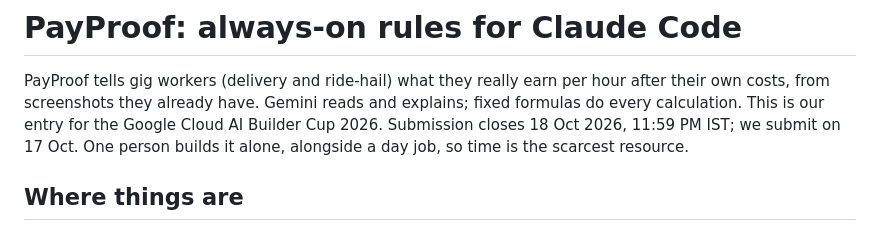
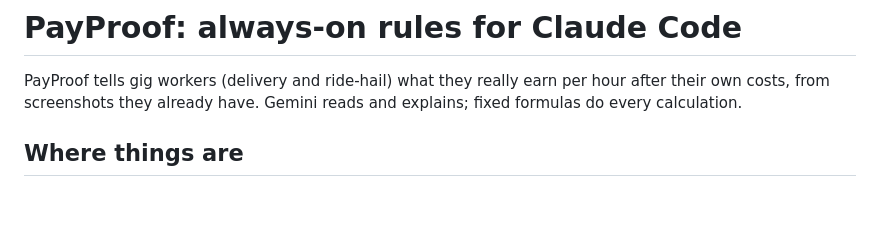
Before and after one commit to nithinraj49/payproof, a Markdown page: CLAUDE.md, the part around the change. Drawn GitHub-style; blank space fills up the shorter version.

```diff
--- a/CLAUDE.md
+++ b/CLAUDE.md
@@ -1,7 +1,6 @@
 # PayProof: always-on rules for Claude Code
 
 PayProof tells gig workers (delivery and ride-hail) what they really earn per hour after their own costs, from screenshots they already have. Gemini reads and explains; fixed formulas do every calculation.
-This is our entry for the Google Cloud AI Builder Cup 2026. Submission closes 18 Oct 2026, 11:59 PM IST; we submit on 17 Oct. One person builds it alone, alongside a day job, so time is the scarcest resource.
 
 ## Where things are
 
```
